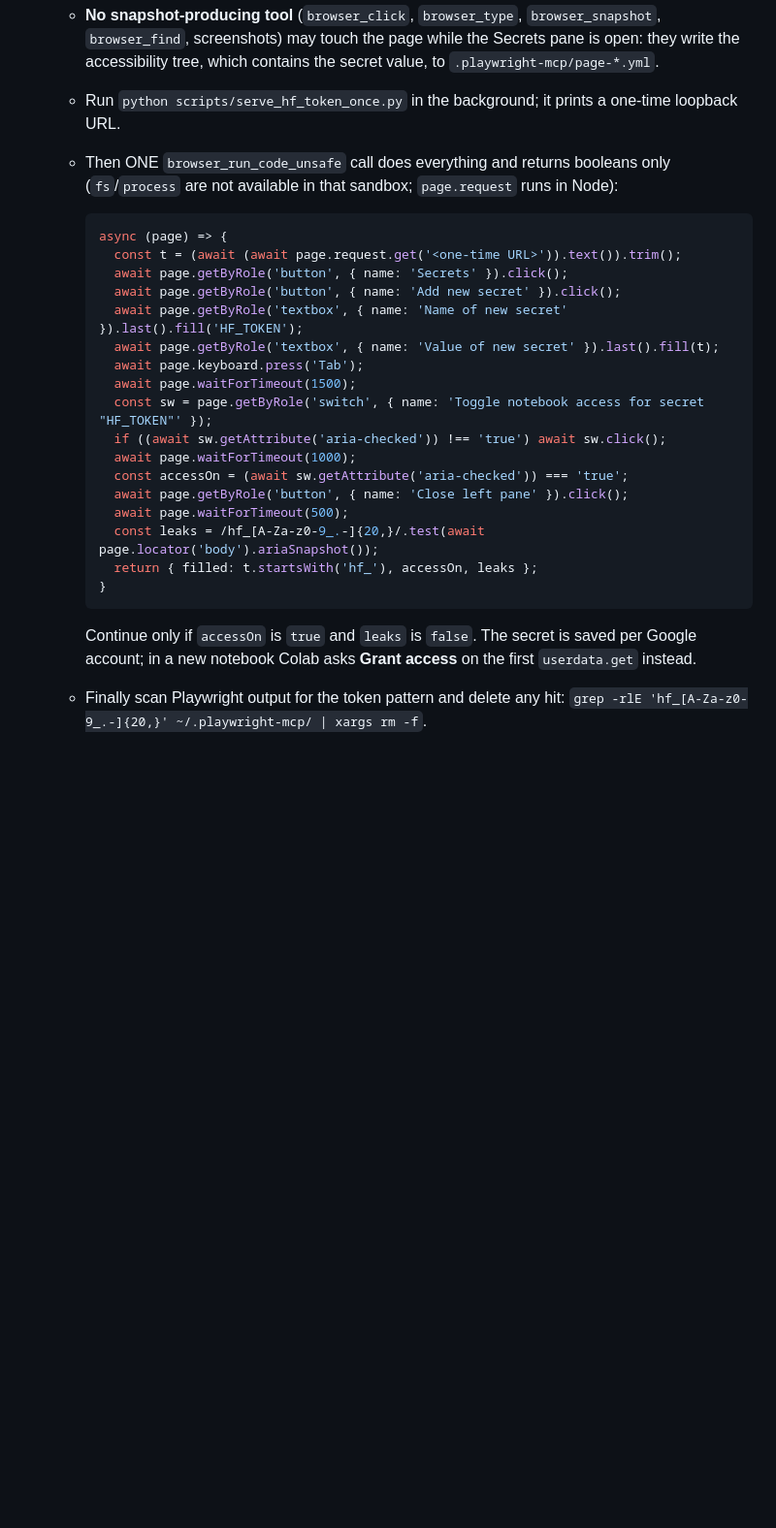
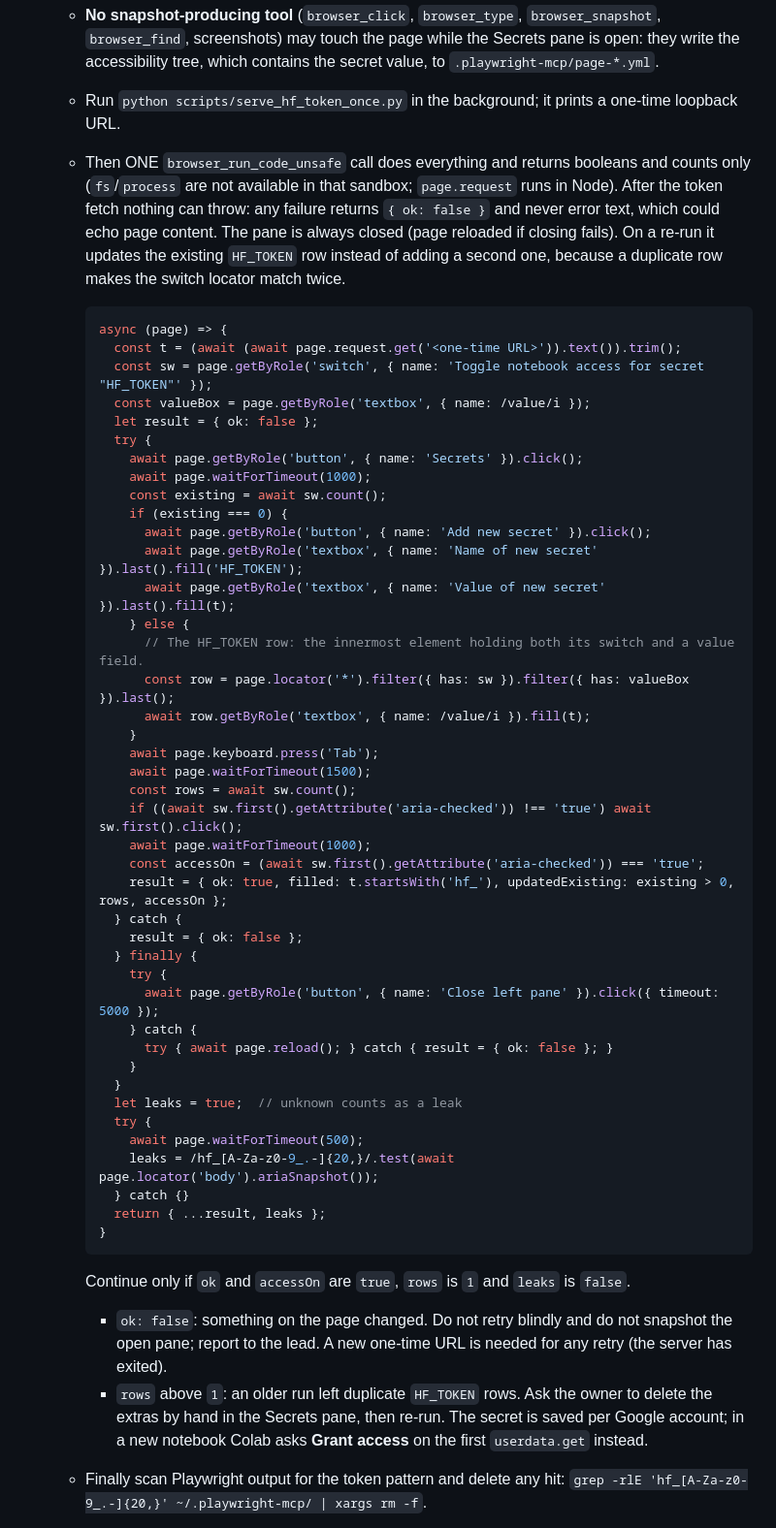
Before and after one commit to Fan1000-prog/fyM1, a Markdown page: docs/colab_operator.md, the part around the change. Shown at 97% size. Rendered like a GitHub page; blank space fills up the shorter version.

Commit message:
Colab guide: secrets-pane script fails closed and reuses the HF_TOKEN row
Any failure after the token fetch now returns { ok: false } without error
text, and the pane is always closed (page reloaded if closing fails). On
re-runs the script fills the existing HF_TOKEN row instead of adding a
duplicate that made the switch locator match twice; it reports the row
count so leftover duplicates are caught.

````diff
--- a/docs/colab_operator.md
+++ b/docs/colab_operator.md
@@ -23,31 +23,64 @@ How notebooks in `notebooks/` are run on a free Colab T4, driven by Playwright.
      `browser_find`, screenshots) may touch the page while the Secrets pane is open: they write the
      accessibility tree, which contains the secret value, to `.playwright-mcp/page-*.yml`.
    - Run `python scripts/serve_hf_token_once.py` in the background; it prints a one-time loopback URL.
-   - Then ONE `browser_run_code_unsafe` call does everything and returns booleans only
-     (`fs`/`process` are not available in that sandbox; `page.request` runs in Node):
+   - Then ONE `browser_run_code_unsafe` call does everything and returns booleans and counts only
+     (`fs`/`process` are not available in that sandbox; `page.request` runs in Node). After the token
+     fetch nothing can throw: any failure returns `{ ok: false }` and never error text, which could
+     echo page content. The pane is always closed (page reloaded if closing fails). On a re-run it
+     updates the existing `HF_TOKEN` row instead of adding a second one, because a duplicate row makes
+     the switch locator match twice.
 
      ```js
      async (page) => {
        const t = (await (await page.request.get('<one-time URL>')).text()).trim();
-       await page.getByRole('button', { name: 'Secrets' }).click();
-       await page.getByRole('button', { name: 'Add new secret' }).click();
-       await page.getByRole('textbox', { name: 'Name of new secret' }).last().fill('HF_TOKEN');
-       await page.getByRole('textbox', { name: 'Value of new secret' }).last().fill(t);
-       await page.keyboard.press('Tab');
-       await page.waitForTimeout(1500);
        const sw = page.getByRole('switch', { name: 'Toggle notebook access for secret "HF_TOKEN"' });
-       if ((await sw.getAttribute('aria-checked')) !== 'true') await sw.click();
-       await page.waitForTimeout(1000);
-       const accessOn = (await sw.getAttribute('aria-checked')) === 'true';
-       await page.getByRole('button', { name: 'Close left pane' }).click();
-       await page.waitForTimeout(500);
-       const leaks = /hf_[A-Za-z0-9_.-]{20,}/.test(await page.locator('body').ariaSnapshot());
-       return { filled: t.startsWith('hf_'), accessOn, leaks };
+       const valueBox = page.getByRole('textbox', { name: /value/i });
+       let result = { ok: false };
+       try {
+         await page.getByRole('button', { name: 'Secrets' }).click();
+         await page.waitForTimeout(1000);
+         const existing = await sw.count();
+         if (existing === 0) {
+           await page.getByRole('button', { name: 'Add new secret' }).click();
+           await page.getByRole('textbox', { name: 'Name of new secret' }).last().fill('HF_TOKEN');
+           await page.getByRole('textbox', { name: 'Value of new secret' }).last().fill(t);
+         } else {
+           // The HF_TOKEN row: the innermost element holding both its switch and a value field.
+           const row = page.locator('*').filter({ has: sw }).filter({ has: valueBox }).last();
+           await row.getByRole('textbox', { name: /value/i }).fill(t);
+         }
+         await page.keyboard.press('Tab');
+         await page.waitForTimeout(1500);
+         const rows = await sw.count();
+         if ((await sw.first().getAttribute('aria-checked')) !== 'true') await sw.first().click();
+         await page.waitForTimeout(1000);
+         const accessOn = (await sw.first().getAttribute('aria-checked')) === 'true';
+         result = { ok: true, filled: t.startsWith('hf_'), updatedExisting: existing > 0, rows, accessOn };
+       } catch {
+         result = { ok: false };
+       } finally {
+         try {
+           await page.getByRole('button', { name: 'Close left pane' }).click({ timeout: 5000 });
+         } catch {
+           try { await page.reload(); } catch { result = { ok: false }; }
+         }
+       }
+       let leaks = true;  // unknown counts as a leak
+       try {
+         await page.waitForTimeout(500);
+         leaks = /hf_[A-Za-z0-9_.-]{20,}/.test(await page.locator('body').ariaSnapshot());
+       } catch {}
+       return { ...result, leaks };
      }
      ```
 
-     Continue only if `accessOn` is `true` and `leaks` is `false`. The secret is saved per Google
-     account; in a new notebook Colab asks **Grant access** on the first `userdata.get` instead.
+     Continue only if `ok` and `accessOn` are `true`, `rows` is `1` and `leaks` is `false`.
+     - `ok: false`: something on the page changed. Do not retry blindly and do not snapshot the open
+       pane; report to the lead. A new one-time URL is needed for any retry (the server has exited).
+     - `rows` above `1`: an older run left duplicate `HF_TOKEN` rows. Ask the owner to delete the extras
+       by hand in the Secrets pane, then re-run.
+     The secret is saved per Google account; in a new notebook Colab asks **Grant access** on the first
+     `userdata.get` instead.
    - Finally scan Playwright output for the token pattern and delete any hit:
      `grep -rlE 'hf_[A-Za-z0-9_.-]{20,}' ~/.playwright-mcp/ | xargs rm -f`.
 4. **Runtime → Run all** (`Ctrl+F9`). Wait for "Allocating runtime" to finish (~30 s on T4).
````
